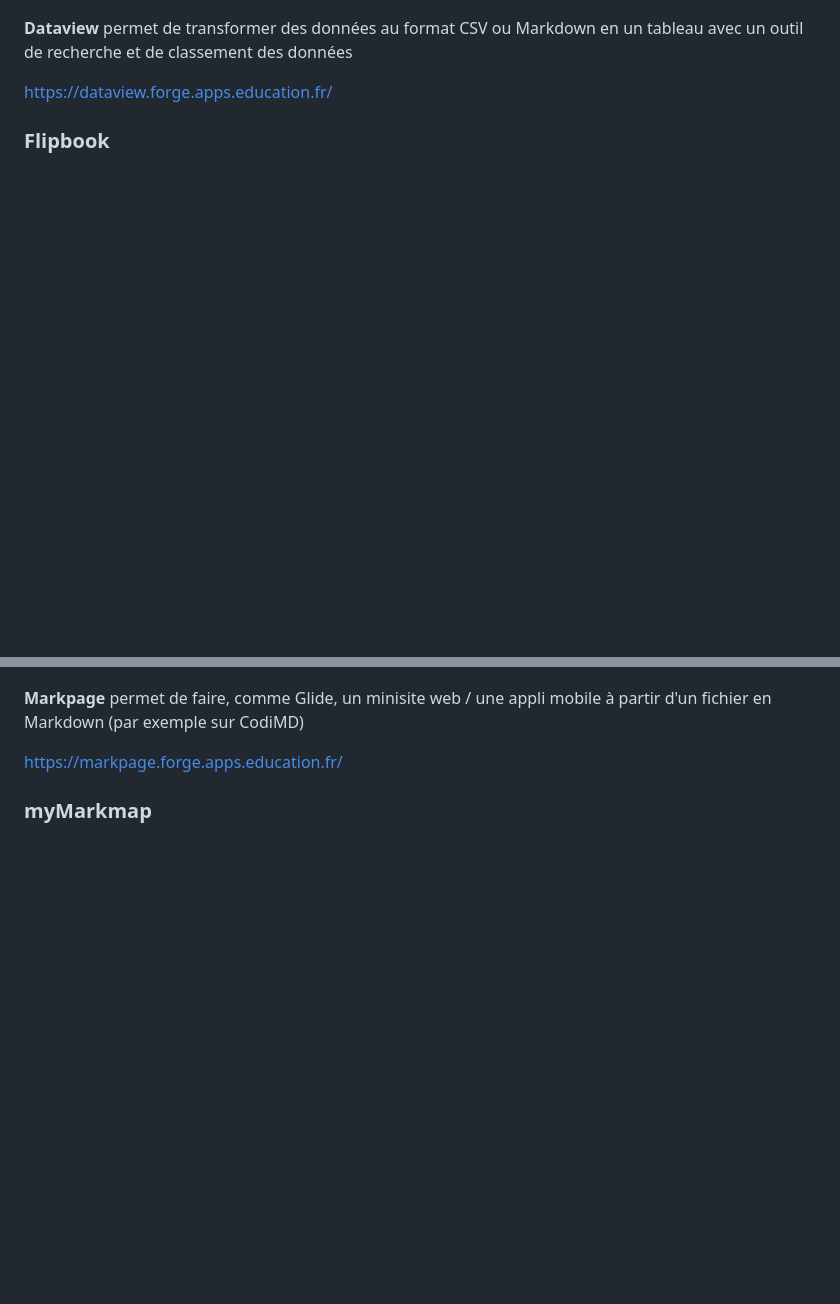
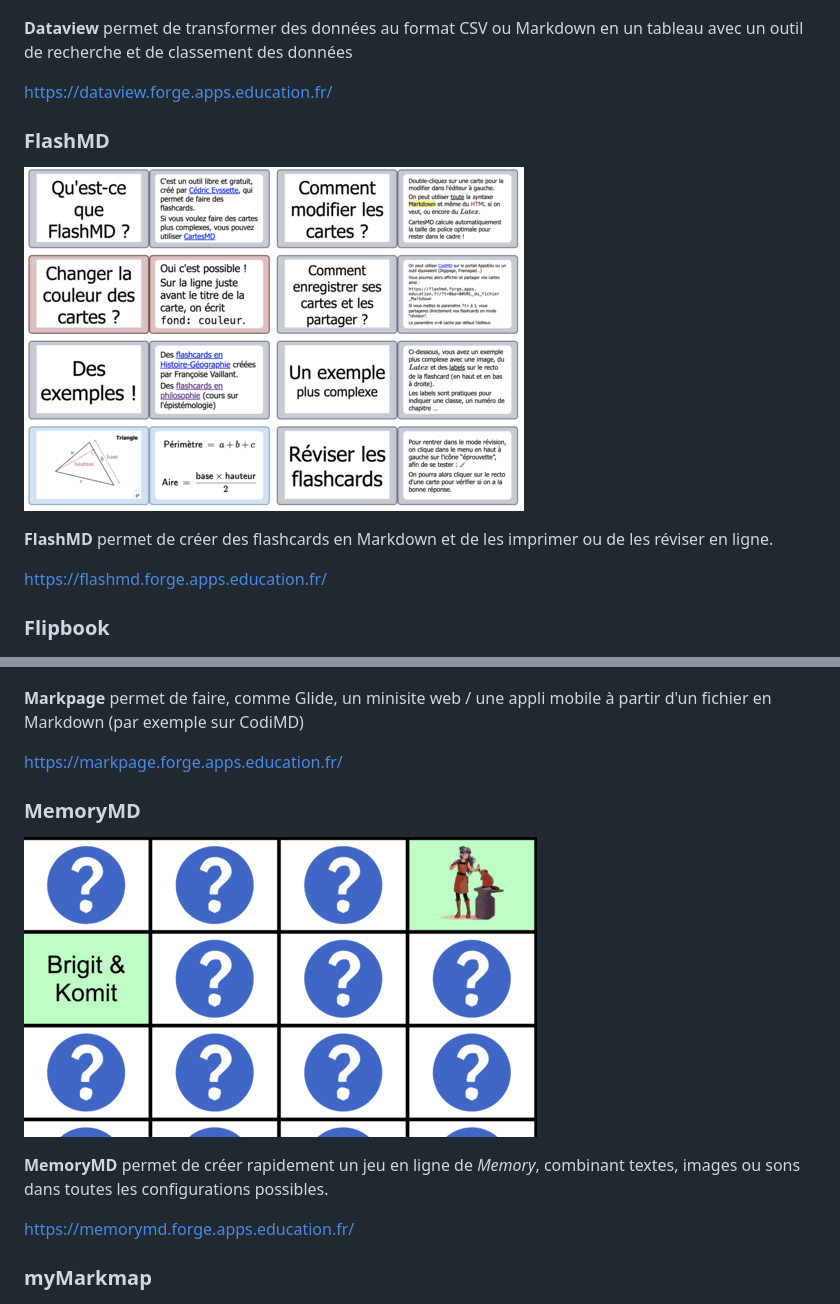
Before and after one commit to eyssette/eyssette.github.io, a Markdown page: index.md, 2 parts joined by grey strips. Rendered like a GitHub page; pictures changed too: img/flashmd.png (added), img/memorymd.png (added); blank space fills up the shorter version.

Commit message:
feat: ajout de flashMD et memoryMD

```diff
--- a/index.md
+++ b/index.md
@@ -87,6 +87,14 @@ https://cse.forge.apps.education.fr/
 
 https://dataview.forge.apps.education.fr/
 
+### FlashMD
+
+![Page d'accueil de l'application FlashMD](img/flashmd.png)
+
+**FlashMD** permet de créer des flashcards en Markdown et de les imprimer ou de les réviser en ligne.
+
+https://flashmd.forge.apps.education.fr/
+
 ### Flipbook
 
 ![Page d'accueil de l'application Flipbook : on voit une page ouverte d'un livre avec un fond de couverture un peu doré](img/flipbook.png)
@@ -118,6 +126,14 @@ https://marknews.forge.apps.education.fr/
 **Markpage** permet de faire, comme Glide, un minisite web / une appli mobile à partir d'un fichier en Markdown (par exemple sur CodiMD)
 
 https://markpage.forge.apps.education.fr/
+
+### MemoryMD
+
+![Page d'accueil de l'application MemoryMD](img/memorymd.png)
+
+**MemoryMD** permet de créer rapidement un jeu en ligne de _Memory_, combinant textes, images ou sons dans toutes les configurations possibles.
+
+https://memorymd.forge.apps.education.fr/
 
 ### myMarkmap
 
```
Also changed, not shown: 1 other file.
